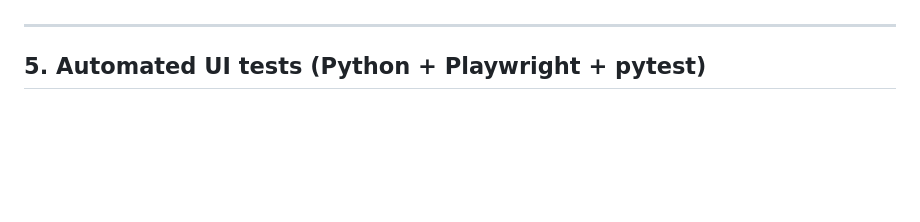
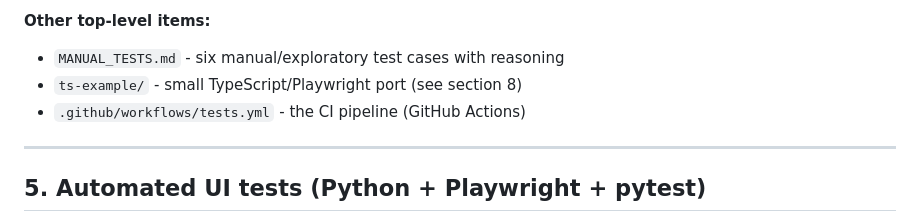
Before and after one commit to ZoyaIrfan23975/qe-showcase-fx-digital, a Markdown page: README.md, the part around one of its changes. Drawn GitHub-style; blank space fills up the shorter version.

```diff
--- a/README.md
+++ b/README.md
@@ -94,3 +82,7 @@ have a natural, real place to live:
+**Other top-level items:**
+- `MANUAL_TESTS.md` - six manual/exploratory test cases with reasoning
+- `ts-example/` - small TypeScript/Playwright port (see section 8)
+- `.github/workflows/tests.yml` - the CI pipeline (GitHub Actions)
 
 ---
 
```
Also changed, not shown: other parts of README.md (+17 -29 lines).
